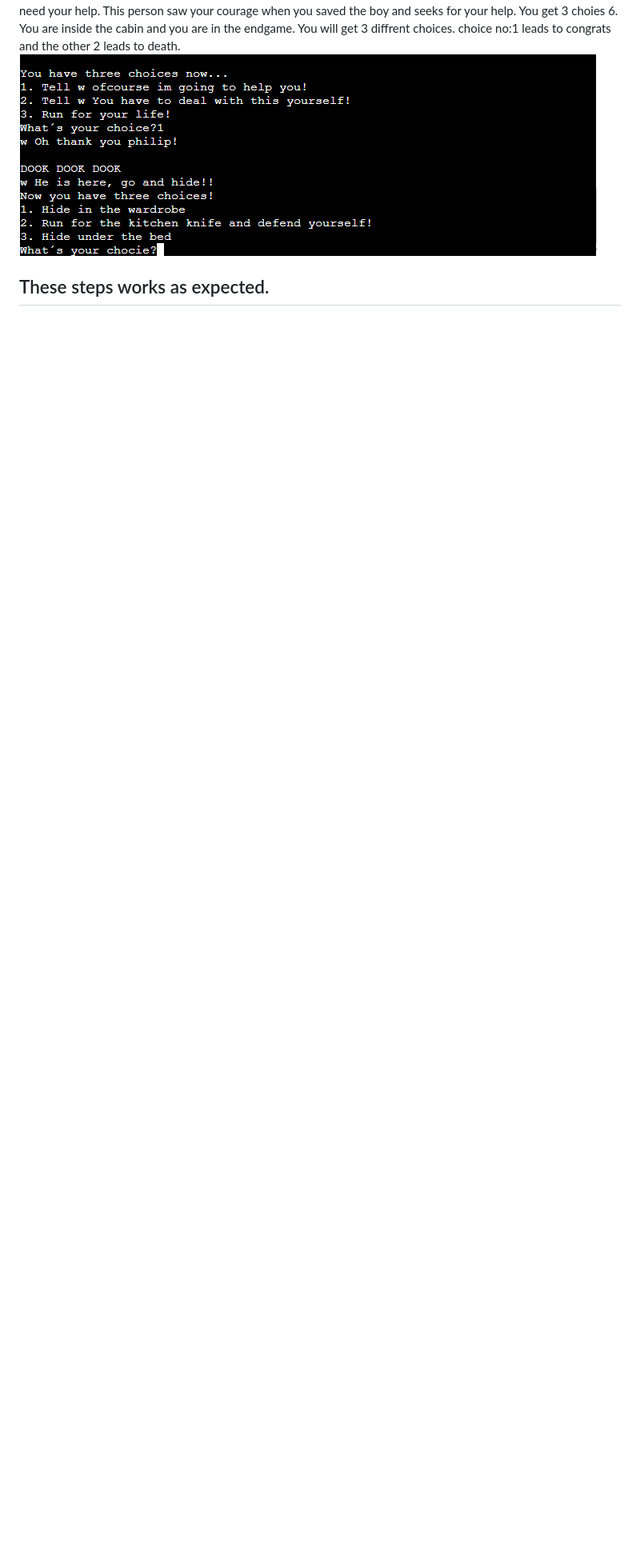
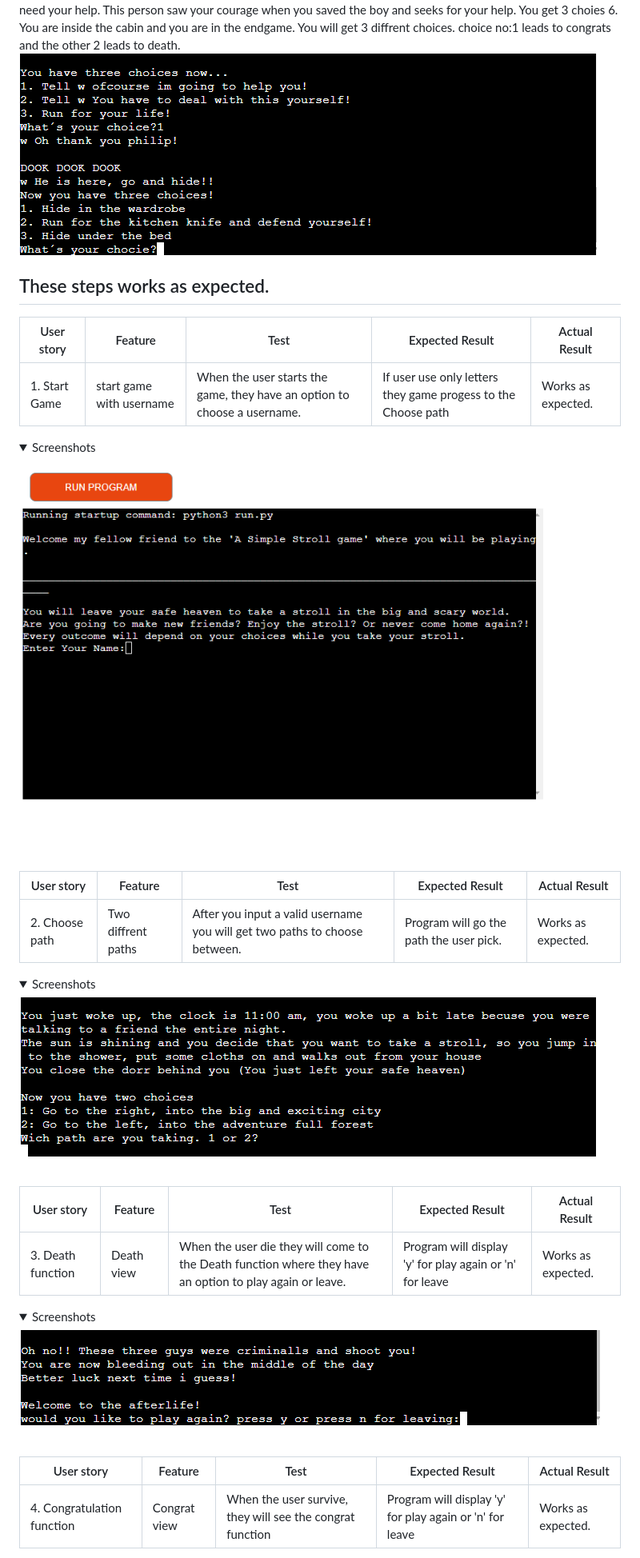
Before and after one commit to Philippos123/A-simple-stroll, a Markdown page: README.md, the part around the change printed below. Shown: that part at 80% size. GitHub-like rendering; folded sections open; blank space fills up the shorter version.

```diff
--- a/README.md
+++ b/README.md
@@ -338,3 +340,36 @@ If you pick man the pronunce will be he, if you pick women the pronunce will be
 <h2>These steps works as expected.</h2>
     </details>
 
+|User story|Feature|Test|Expected Result|Actual Result|
+|---|---|---|---|---|
+| 1. Start Game | start game with username | When the user starts the game, they have an option to choose a username. | If user use only letters they game progess to the Choose path | Works as expected. |
+
+<details>
+    <summary>Screenshots</summary>
+    <img src="images/main stroll.png" alt="A screenshot of the main meny. ">
+</details><br>
+
+|User story|Feature|Test|Expected Result|Actual Result|
+|---|---|---|---|---|
+| 2. Choose path | Two diffrent paths | After you input a valid username you will get two paths to choose between. | Program will go the path the user pick. | Works as expected. |
+
+<details>
+    <summary>Screenshots</summary>
+    <img src="images/choose path.png" alt="A screenshot of the start of the game "><br>
+
+</details><br>
+
+|User story|Feature|Test|Expected Result|Actual Result|
+|---|---|---|---|---|
+| 3. Death function | Death view | When the user die they will come to the Death function where they have an option to play again or leave. | Program will display 'y' for play again or 'n' for leave| Works as expected. |
+
+<details>
+    <summary>Screenshots</summary>
+    <img src="images/death.png" alt="A screenshot of the death function"><br>
+
+</details><br>
+
+|User story|Feature|Test|Expected Result|Actual Result|
+|---|---|---|---|---|
+| 4. Congratulation function | Congrat view |When the user survive, they will see the congrat function | Program will display 'y' for play again or 'n' for leave | Works as expected. |
+
```
Also changed, not shown: other parts of README.md (+58 -13 lines), images/Information.png (added), images/city path.png (added), images/forest path.png (added), images/wrong input.png (added).
